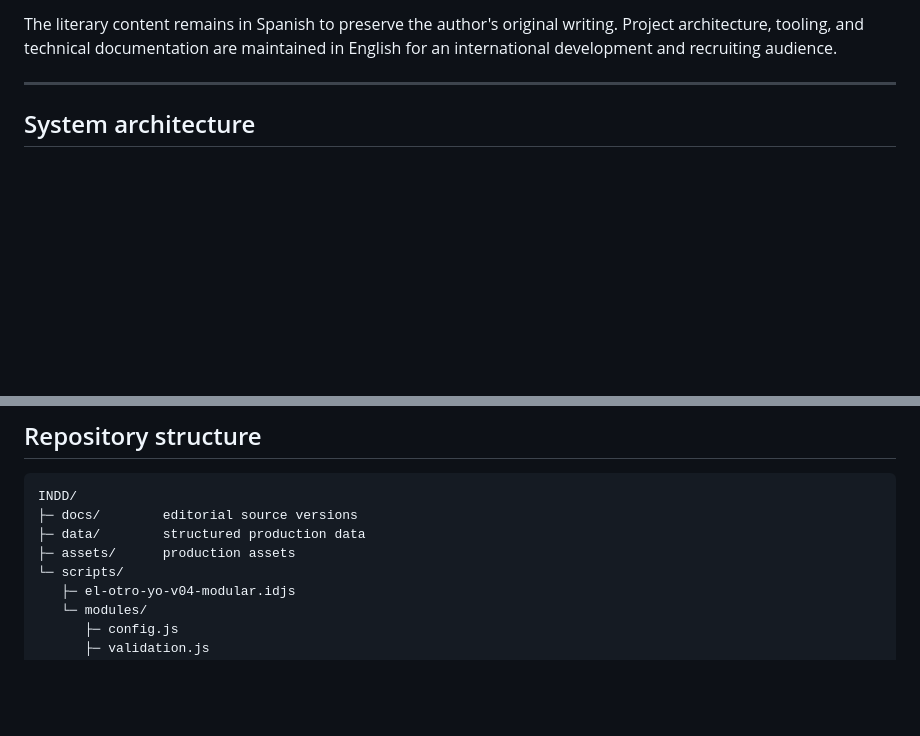
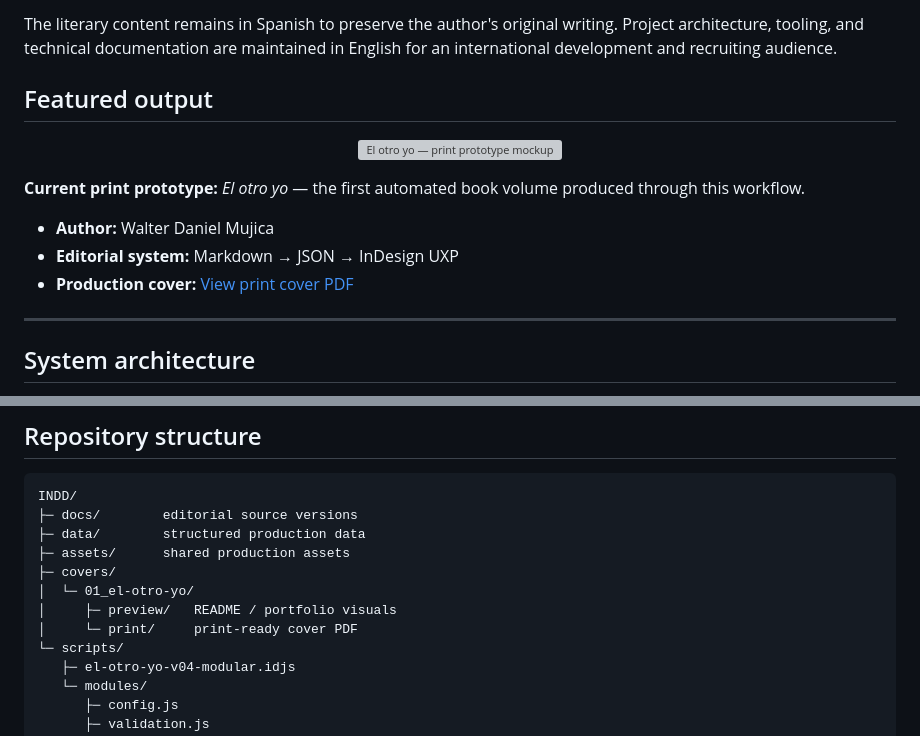
Before and after one commit to laumujica/elcipres, a Markdown page: README.md, 2 parts joined by grey strips. Rendered like a GitHub page; blank space fills up the shorter version; grey boxes are pictures that could not be loaded.

Commit message:
Show book output and cover assets in README

```diff
--- a/README.md
+++ b/README.md
@@ -23,6 +27,18 @@ The current system combines:
 - print and digital-output planning
 
 The literary content remains in Spanish to preserve the author's original writing. Project architecture, tooling, and technical documentation are maintained in English for an international development and recruiting audience.
+
+## Featured output
+
+<p align="center">
+  <img src="INDD/covers/01_el-otro-yo/preview/el-otro-yo-cover-mockup-v01.png" alt="El otro yo — print prototype mockup" width="900">
+</p>
+
+**Current print prototype:** *El otro yo* — the first automated book volume produced through this workflow.
+
+- **Author:** Walter Daniel Mujica
+- **Editorial system:** Markdown → JSON → InDesign UXP
+- **Production cover:** [View print cover PDF](INDD/covers/01_el-otro-yo/print/el-otro-yo-cover-print-v01.pdf)
 
 ---
 
@@ -83,7 +99,11 @@ Previous structured versions are preserved under `INDD/data/old/`.
 INDD/
 ├─ docs/        editorial source versions
 ├─ data/        structured production data
-├─ assets/      production assets
+├─ assets/      shared production assets
+├─ covers/
+│  └─ 01_el-otro-yo/
+│     ├─ preview/   README / portfolio visuals
+│     └─ print/     print-ready cover PDF
 └─ scripts/
    ├─ el-otro-yo-v04-modular.idjs
    └─ modules/
```
Also changed, not shown: other parts of README.md (+4 -0 lines).
